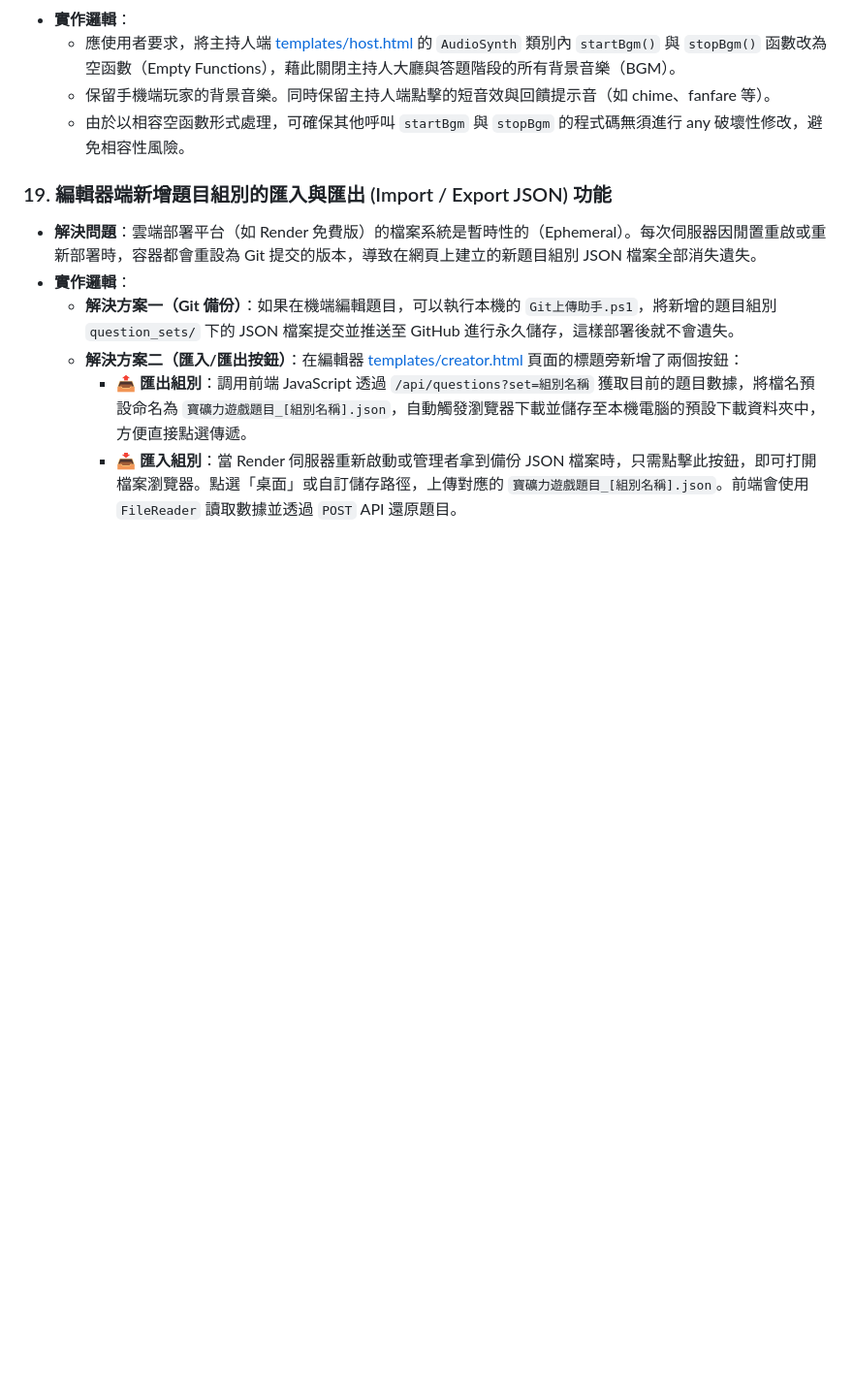
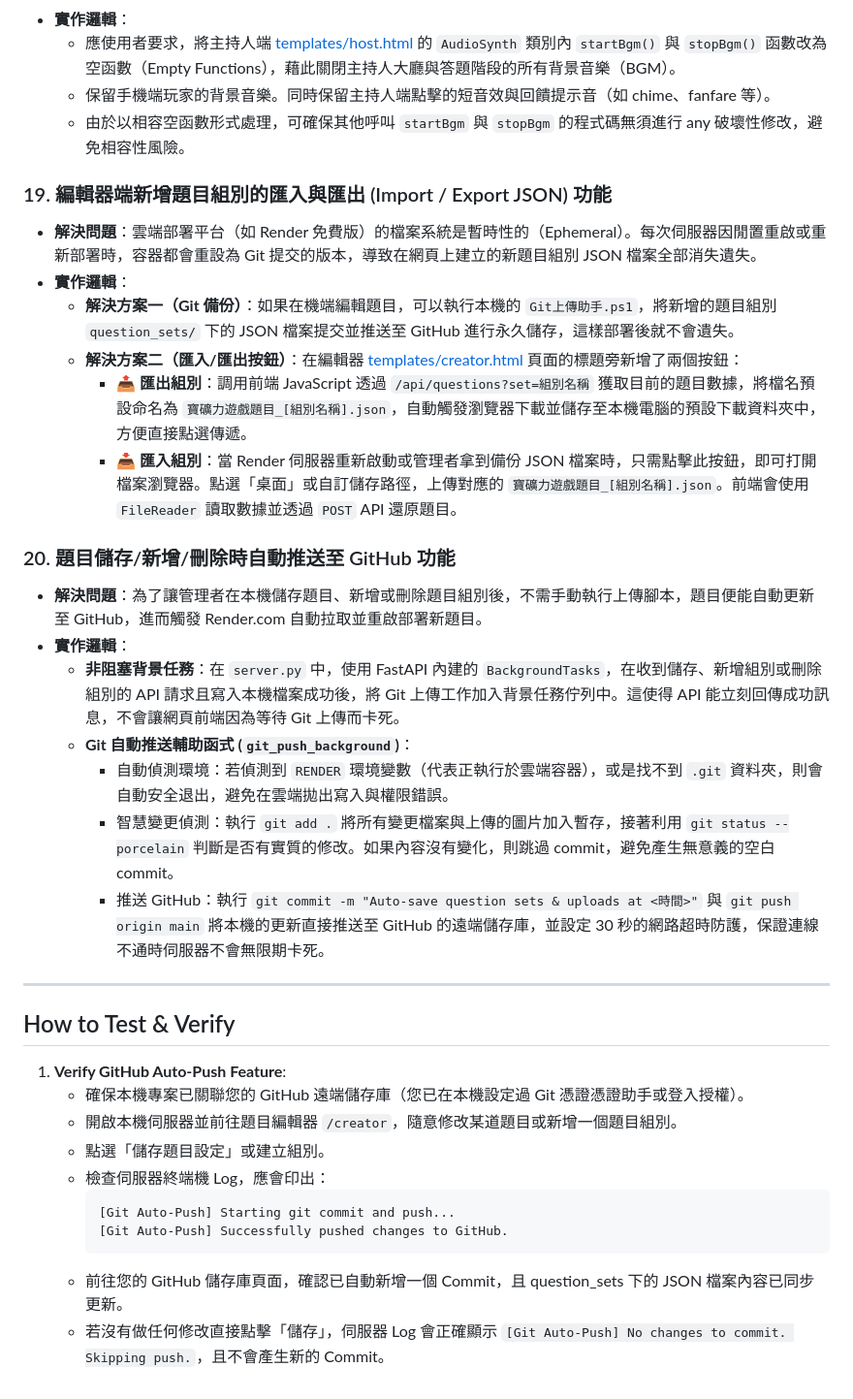
Before and after one commit to zxc552021/kahoot_game, a Markdown page: walkthrough.md, the part around the change. Shown at 97% size. Drawn GitHub-style; blank space fills up the shorter version.

Commit message:
docs: update walkthrough with git auto-push feature

````diff
--- a/walkthrough.md
+++ b/walkthrough.md
@@ -247,3 +247,28 @@ I have resolved the host dashboard layout overflow issues, fixed the question ad
   - **解決方案二（匯入/匯出按鈕）**：在編輯器 [templates/creator.html](file:///c:/Users/asd552021/OneDrive%20-%20%E9%87%91%E8%BB%8A%E5%A4%A7%E5%A1%9A%E8%82%A1%E4%BB%BD%E6%9C%89%E9%99%90%E5%85%AC%E5%8F%B8/%E6%A1%8C%E9%9D%A2/%E6%B8%AC%E8%A9%A6/kahoot_game/templates/creator.html) 頁面的標題旁新增了兩個按鈕：
     - **📤 匯出組別**：調用前端 JavaScript 透過 `/api/questions?set=組別名稱` 獲取目前的題目數據，將檔名預設命名為 `寶礦力遊戲題目_[組別名稱].json`，自動觸發瀏覽器下載並儲存至本機電腦的預設下載資料夾中，方便直接點選傳遞。
     - **📥 匯入組別**：當 Render 伺服器重新啟動或管理者拿到備份 JSON 檔案時，只需點擊此按鈕，即可打開檔案瀏覽器。點選「桌面」或自訂儲存路徑，上傳對應的 `寶礦力遊戲題目_[組別名稱].json`。前端會使用 `FileReader` 讀取數據並透過 `POST` API 還原題目。
+
+### 20. 題目儲存/新增/刪除時自動推送至 GitHub 功能
+- **解決問題**：為了讓管理者在本機儲存題目、新增或刪除題目組別後，不需手動執行上傳腳本，題目便能自動更新至 GitHub，進而觸發 Render.com 自動拉取並重啟部署新題目。
+- **實作邏輯**：
+  - **非阻塞背景任務**：在 `server.py` 中，使用 FastAPI 內建的 `BackgroundTasks`，在收到儲存、新增組別或刪除組別的 API 請求且寫入本機檔案成功後，將 Git 上傳工作加入背景任務佇列中。這使得 API 能立刻回傳成功訊息，不會讓網頁前端因為等待 Git 上傳而卡死。
+  - **Git 自動推送輔助函式 (`git_push_background`)**：
+    - 自動偵測環境：若偵測到 `RENDER` 環境變數（代表正執行於雲端容器），或是找不到 `.git` 資料夾，則會自動安全退出，避免在雲端拋出寫入與權限錯誤。
+    - 智慧變更偵測：執行 `git add .` 將所有變更檔案與上傳的圖片加入暫存，接著利用 `git status --porcelain` 判斷是否有實質的修改。如果內容沒有變化，則跳過 commit，避免產生無意義的空白 commit。
+    - 推送 GitHub：執行 `git commit -m "Auto-save question sets & uploads at <時間>"` 與 `git push origin main` 將本機的更新直接推送至 GitHub 的遠端儲存庫，並設定 30 秒的網路超時防護，保證連線不通時伺服器不會無限期卡死。
+
+---
+
+## How to Test & Verify
+
+1. **Verify GitHub Auto-Push Feature**:
+   - 確保本機專案已關聯您的 GitHub 遠端儲存庫（您已在本機設定過 Git 憑證憑證助手或登入授權）。
+   - 開啟本機伺服器並前往題目編輯器 `/creator`，隨意修改某道題目或新增一個題目組別。
+   - 點選「儲存題目設定」或建立組別。
+   - 檢查伺服器終端機 Log，應會印出：
+     ```text
+     [Git Auto-Push] Starting git commit and push...
+     [Git Auto-Push] Successfully pushed changes to GitHub.
+     ```
+   - 前往您的 GitHub 儲存庫頁面，確認已自動新增一個 Commit，且 question_sets 下的 JSON 檔案內容已同步更新。
+   - 若沒有做任何修改直接點擊「儲存」，伺服器 Log 會正確顯示 `[Git Auto-Push] No changes to commit. Skipping push.`，且不會產生新的 Commit。
````
